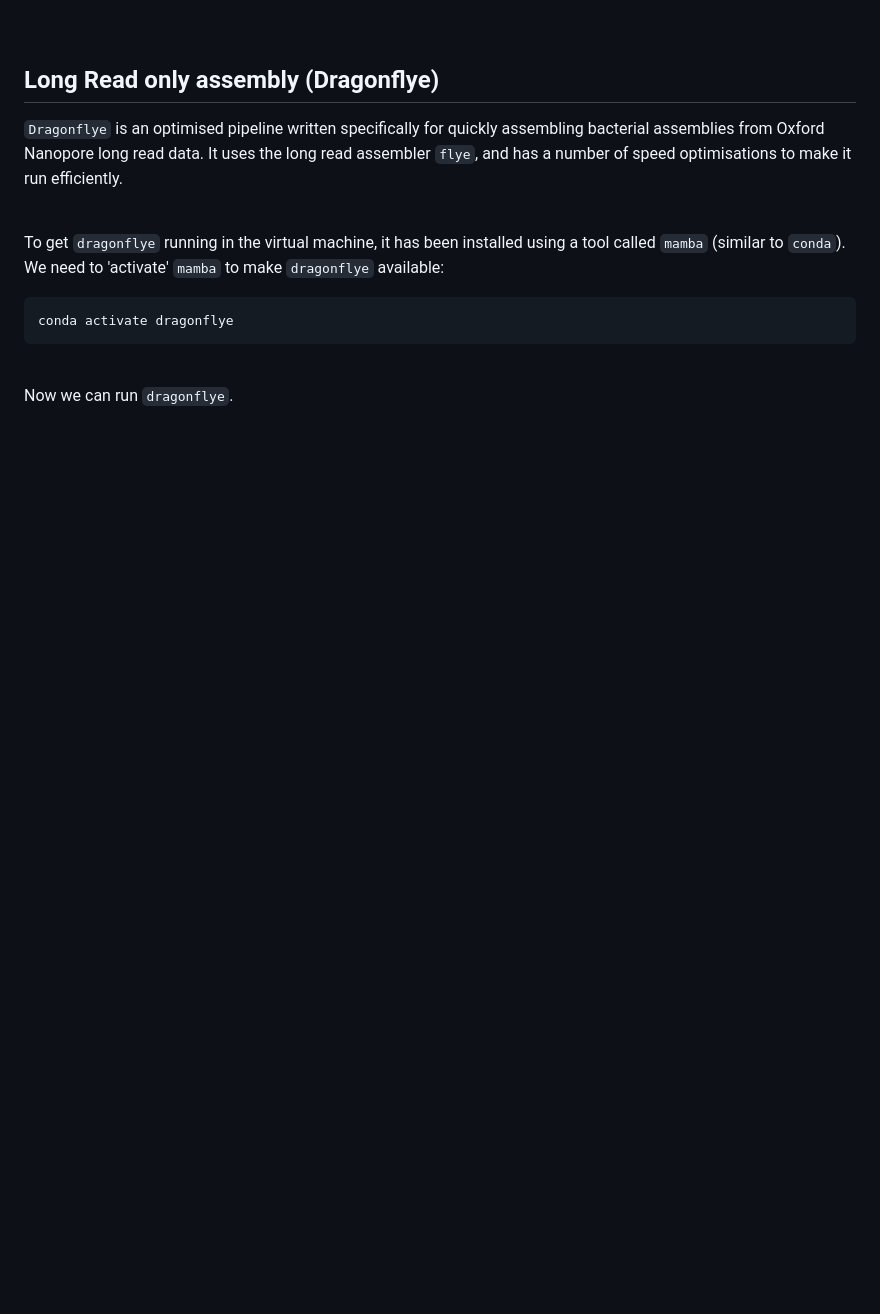
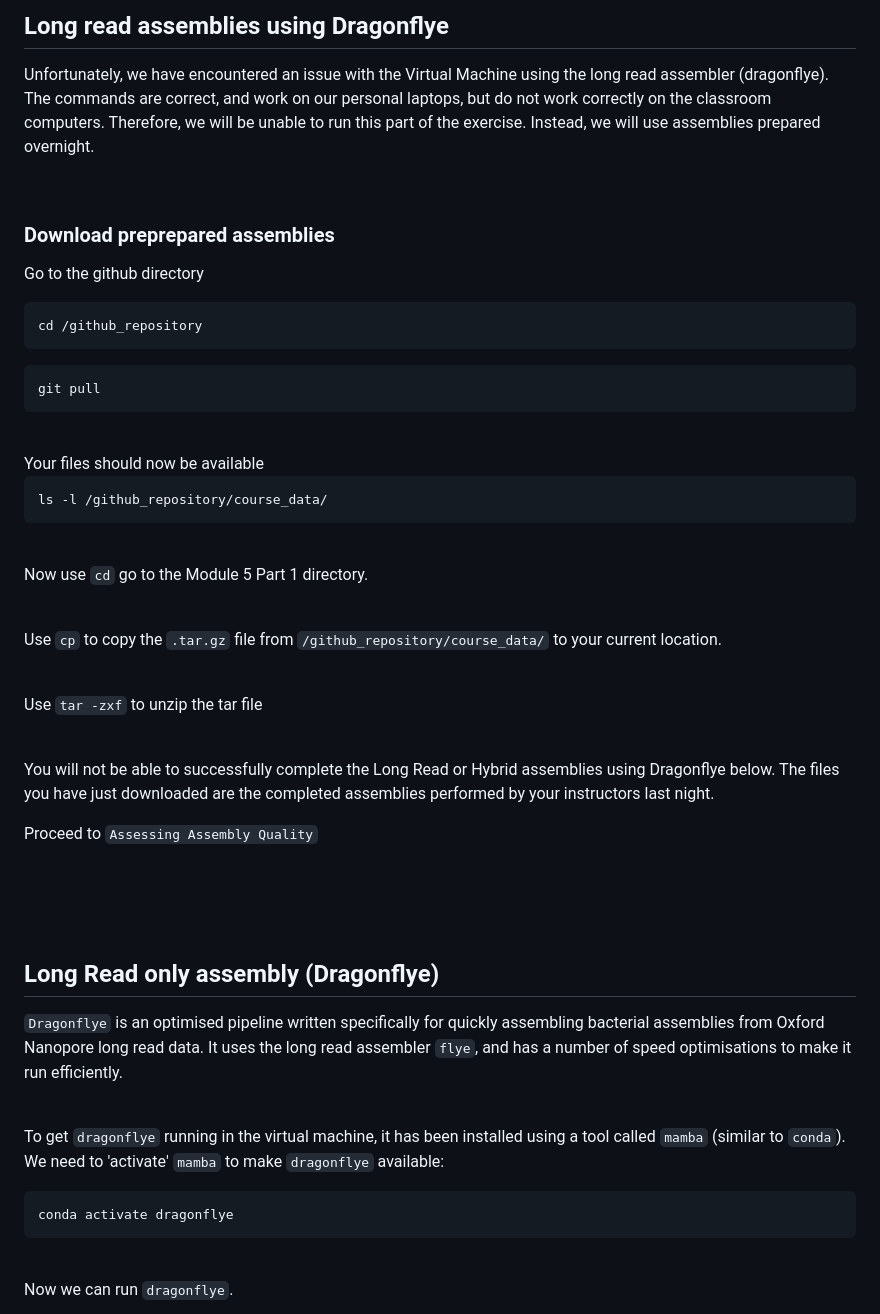
Before and after one commit to WCSCourses/GenEpiLAC2024, a Markdown page: Manuals/Assembly_method_comparison/Assembly_method_comparison.md, the part around one of its changes. Rendered like a GitHub page; blank space fills up the shorter version.

Commit message:
Change assembly comparison manual to use backup assemblies

````diff
--- a/Manuals/Assembly_method_comparison/Assembly_method_comparison.md
+++ b/Manuals/Assembly_method_comparison/Assembly_method_comparison.md
@@ -196,4 +198,49 @@ unicycler -t 4 -1 S_aureus_JKD6159_Illumina.s100.ds500000-reads_1.fastq.gz -2 S_
 
+## Long read assemblies using Dragonflye
+
+Unfortunately, we have encountered an issue with the Virtual Machine using the long read assembler (dragonflye). The commands are correct, and work on our personal laptops, but do not work correctly on the classroom computers. Therefore, we will be unable to run this part of the exercise. Instead, we will use assemblies prepared overnight.
+
+<br>
+
+### Download preprepared assemblies
+
+Go to the github directory
+```
+cd /github_repository
+```
+
+```
+git pull
+```
+
+<br>
+Your files should now be available
+
+```
+ls -l /github_repository/course_data/
+```
+
+<br>
+
+Now use `cd` go to the Module 5 Part 1 directory.
+
+<br>
+
+Use `cp` to copy the `.tar.gz` file from `/github_repository/course_data/` to your current location.
+
+<br>
+
+Use `tar -zxf` to unzip the tar file
+
+<br>
+
+You will not be able to successfully complete the Long Read or Hybrid assemblies using Dragonflye below. The files you have just downloaded are the completed assemblies performed by your instructors last night.
+
+Proceed to `Assessing Assembly Quality`
+
+<br>
+<br>
+<br>
 
 ## Long Read only assembly (Dragonflye)
 `Dragonflye` is an optimised pipeline written specifically for quickly assembling bacterial assemblies from Oxford Nanopore long read data. It uses the long read assembler `flye`, and has a number of speed optimisations to make it run efficiently.
````
Also changed, not shown: other parts of Manuals/Assembly_method_comparison/Assembly_method_comparison.md (+2 -0 lines).
